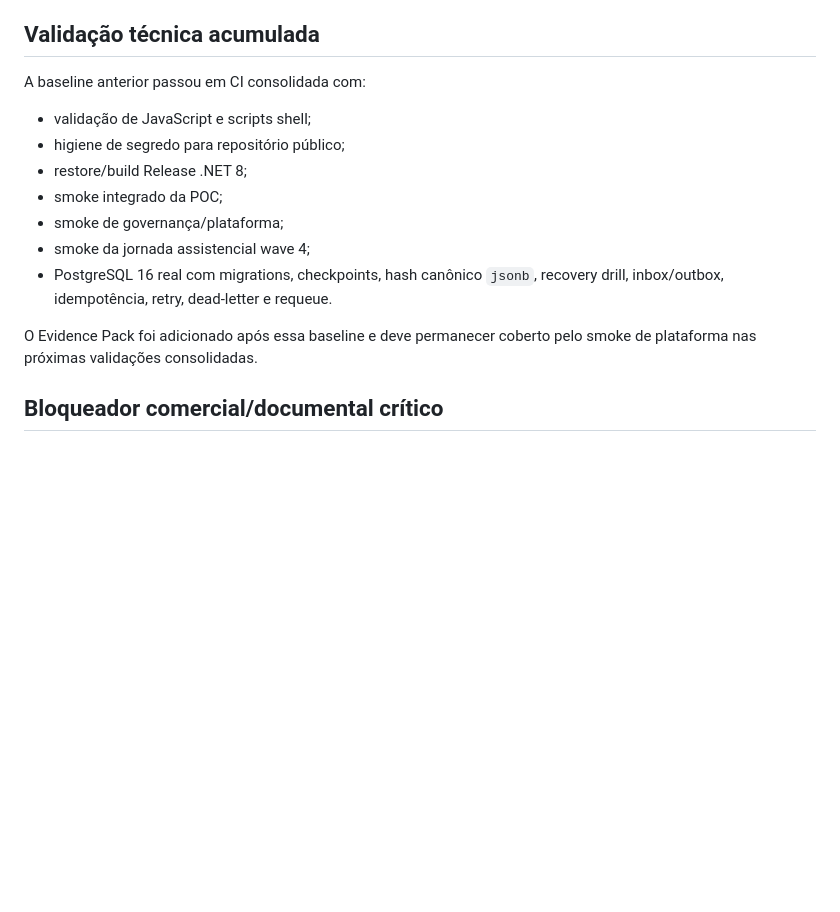
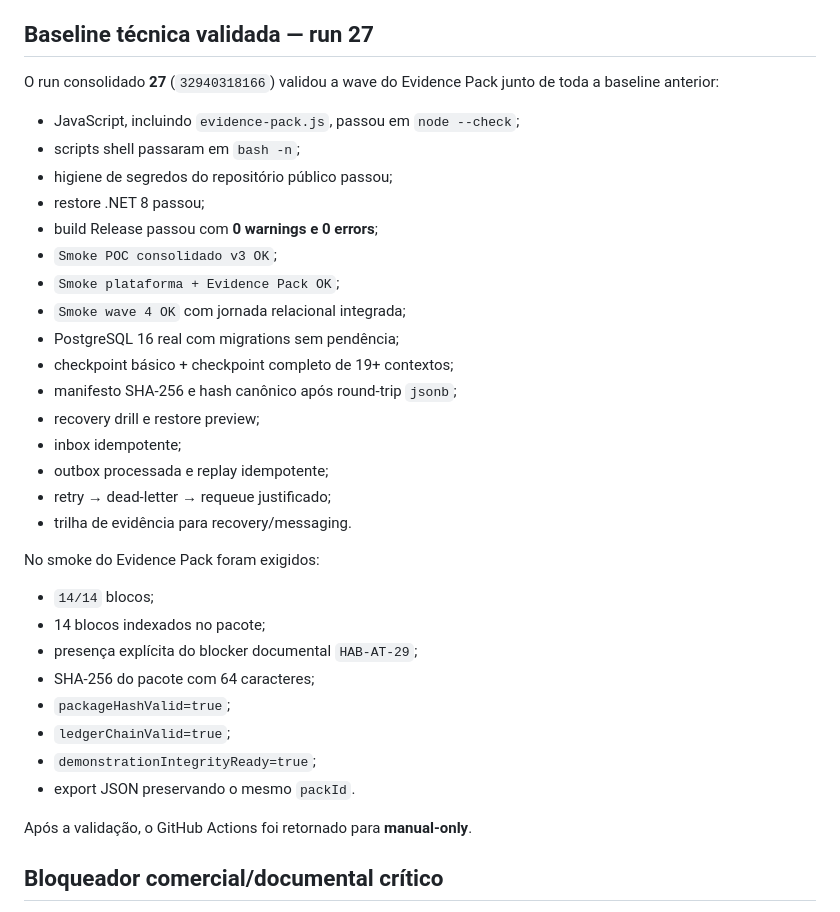
Before and after one commit to felipemenezes25000-spec/teste-de-jundiai-definitivo, a Markdown page: docs/POC_MATRIX.md, the part around the change. Rendered like a GitHub page; blank space fills up the shorter version.

Commit message:
docs: record green Evidence Pack baseline

```diff
--- a/docs/POC_MATRIX.md
+++ b/docs/POC_MATRIX.md
@@ -130,19 +130,39 @@ Há service desk demonstrativo com severidade/SLA, transições e breach, mais p
 - layouts/protocolos oficiais vigentes de DATASUS/e-SUS e demais sistemas;
 - credenciais/homologações CadSUS, RNDS, SI-PNI, BNAFAR/Hórus, PACS/LIS etc.
 
-## Validação técnica acumulada
+## Baseline técnica validada — run 27
 
-A baseline anterior passou em CI consolidada com:
+O run consolidado **27** (`32940318166`) validou a wave do Evidence Pack junto de toda a baseline anterior:
 
-- validação de JavaScript e scripts shell;
-- higiene de segredo para repositório público;
-- restore/build Release .NET 8;
-- smoke integrado da POC;
-- smoke de governança/plataforma;
-- smoke da jornada assistencial wave 4;
-- PostgreSQL 16 real com migrations, checkpoints, hash canônico `jsonb`, recovery drill, inbox/outbox, idempotência, retry, dead-letter e requeue.
+- JavaScript, incluindo `evidence-pack.js`, passou em `node --check`;
+- scripts shell passaram em `bash -n`;
+- higiene de segredos do repositório público passou;
+- restore .NET 8 passou;
+- build Release passou com **0 warnings e 0 errors**;
+- `Smoke POC consolidado v3 OK`;
+- `Smoke plataforma + Evidence Pack OK`;
+- `Smoke wave 4 OK` com jornada relacional integrada;
+- PostgreSQL 16 real com migrations sem pendência;
+- checkpoint básico + checkpoint completo de 19+ contextos;
+- manifesto SHA-256 e hash canônico após round-trip `jsonb`;
+- recovery drill e restore preview;
+- inbox idempotente;
+- outbox processada e replay idempotente;
+- retry → dead-letter → requeue justificado;
+- trilha de evidência para recovery/messaging.
 
-O Evidence Pack foi adicionado após essa baseline e deve permanecer coberto pelo smoke de plataforma nas próximas validações consolidadas.
+No smoke do Evidence Pack foram exigidos:
+
+- `14/14` blocos;
+- 14 blocos indexados no pacote;
+- presença explícita do blocker documental `HAB-AT-29`;
+- SHA-256 do pacote com 64 caracteres;
+- `packageHashValid=true`;
+- `ledgerChainValid=true`;
+- `demonstrationIntegrityReady=true`;
+- export JSON preservando o mesmo `packId`.
+
+Após a validação, o GitHub Actions foi retornado para **manual-only**.
 
 ## Bloqueador comercial/documental crítico
 
```
